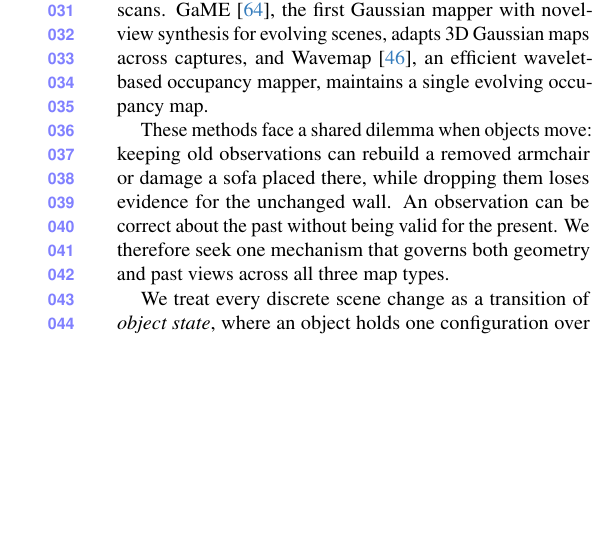
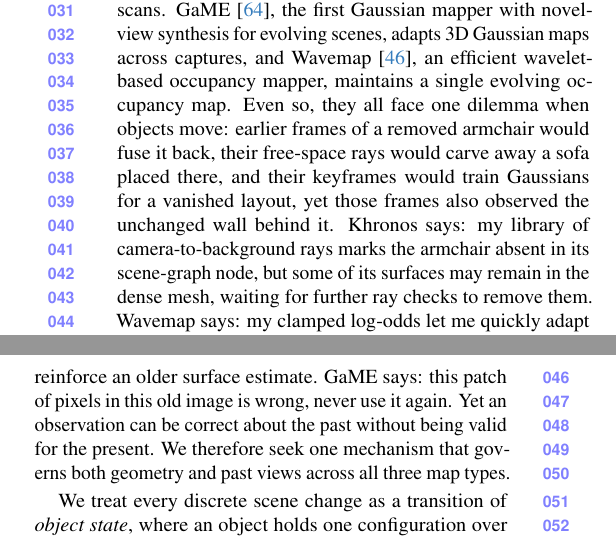
Before and after one commit to giltchcity/myncv---rpsl---daicma, a LaTeX paper (manuscript/main.tex): part of one column of page 2 of 13 before the commit and two parts of the columns of page 2 of 13 after it, the two joined at a grey line, cut so that both start at the same text, the shorter picture padded with empty space. Compiled offline with pdfLaTeX.

Commit message:
Restore original introduction comparison paragraph

```diff
--- a/manuscript/main.tex
+++ b/manuscript/main.tex
@@ -140,16 +140,15 @@
 rearrange between visits (\cref{fig:teaser}). At the core of lifelong mapping lies one consistent map within and across visits: a map that updates what changes, retains what persists, and answers queries at any past time.
 
 Existing mappers solve fragments of this problem, each within a single representation (\cref{tab:capabilities}).
-Khronos~\cite{Schmid-RSS-24}, the first real-time system to build a dense spatio-temporal map, handles changes within
-one run. Panoptic Mapping~\cite{9811877} and POCD~\cite{Qian-RSS-22} reason about object persistence across TSDF
-scans. GaME~\cite{Yugay_2026_CVPR}, the first Gaussian mapper with novel-view synthesis for evolving scenes,
-adapts 3D Gaussian maps across captures, and Wavemap~\cite{Reijgwart-RSS-23}, an efficient wavelet-based occupancy
-mapper, maintains a single evolving occupancy map.
+Khronos~\cite{Schmid-RSS-24}, the first real-time system to build a dense spatio-temporal map, handles changes within one run. Panoptic
+Mapping~\cite{9811877} and POCD~\cite{Qian-RSS-22} reason about object persistence across TSDF scans. GaME~\cite{Yugay_2026_CVPR}, the first Gaussian mapper with novel-view synthesis for evolving scenes, adapts 3D Gaussian maps across captures, and Wavemap~\cite{Reijgwart-RSS-23}, an efficient wavelet-based occupancy mapper, maintains a single evolving occupancy map. Even so, they all face one dilemma when objects move: earlier
+frames of a removed armchair would fuse it back, their free-space rays would carve away a sofa placed there, and
+their keyframes would train Gaussians for a vanished layout, yet those frames also observed the unchanged wall
+% Old: In Khronos, evidence of absence comes from a library of rays derived from the background, so some see-through evidence can be missed or delayed;
+% Old: in Wavemap, each new surface adds occupied evidence just behind it, even when that reinforces an older surface estimate.
+behind it. Khronos says: my library of camera-to-background rays marks the armchair absent in its scene-graph node, but some of its surfaces may remain in the dense mesh, waiting for further ray checks to remove them. Wavemap says: my clamped log-odds let me quickly adapt to changes. But the occupied band behind a new surface can reinforce an older surface estimate. GaME says: this patch of pixels in this old image is wrong, never use it again. Yet an observation can be correct about the past without being valid for the present. We therefore seek one mechanism that governs both geometry and past views across all three map types.\looseness=-1
 
-These methods face a shared dilemma when objects move: keeping old observations can rebuild a removed armchair
-or damage a sofa placed there, while dropping them loses evidence for the unchanged wall. An observation can be
-correct about the past without being valid for the present. We therefore seek one mechanism that governs both
-geometry and past views across all three map types.
+
 
 We treat every discrete scene change as a transition of \emph{object state}, where an object holds one configuration over a
 half-open time interval. Its geometry belongs in the map during that interval, and each observation constrains only the
```
